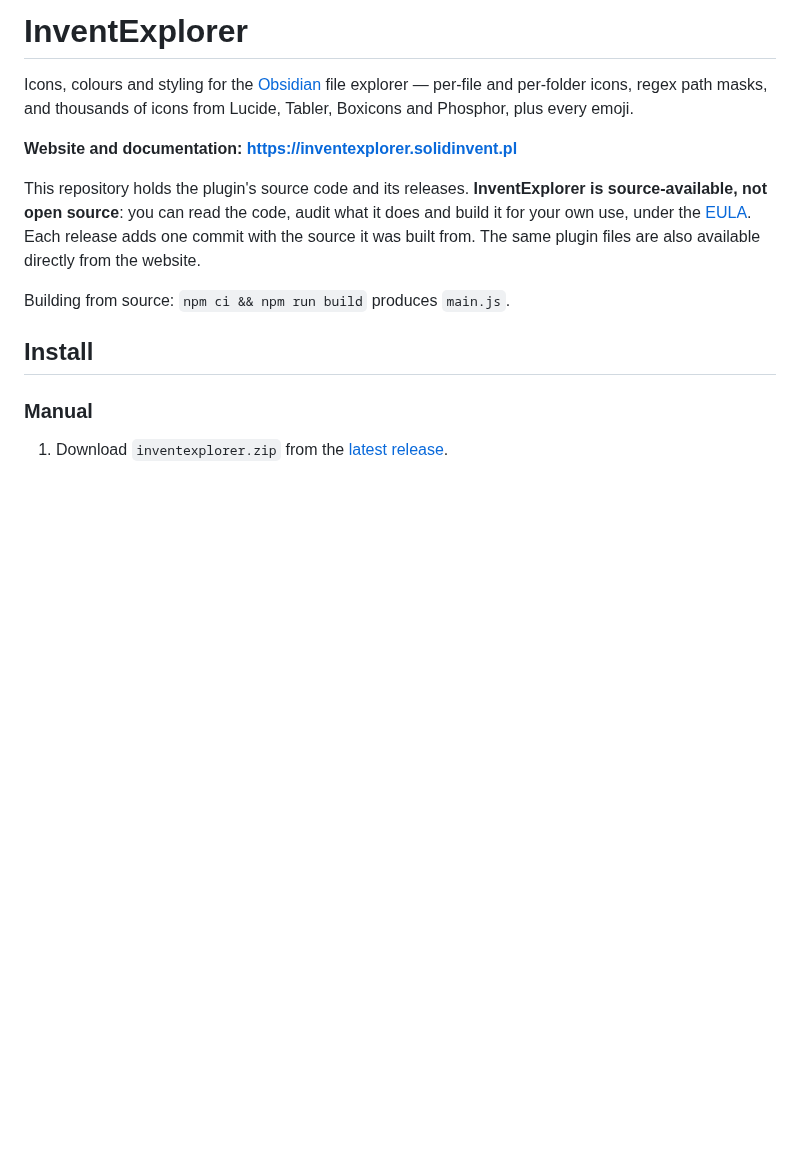
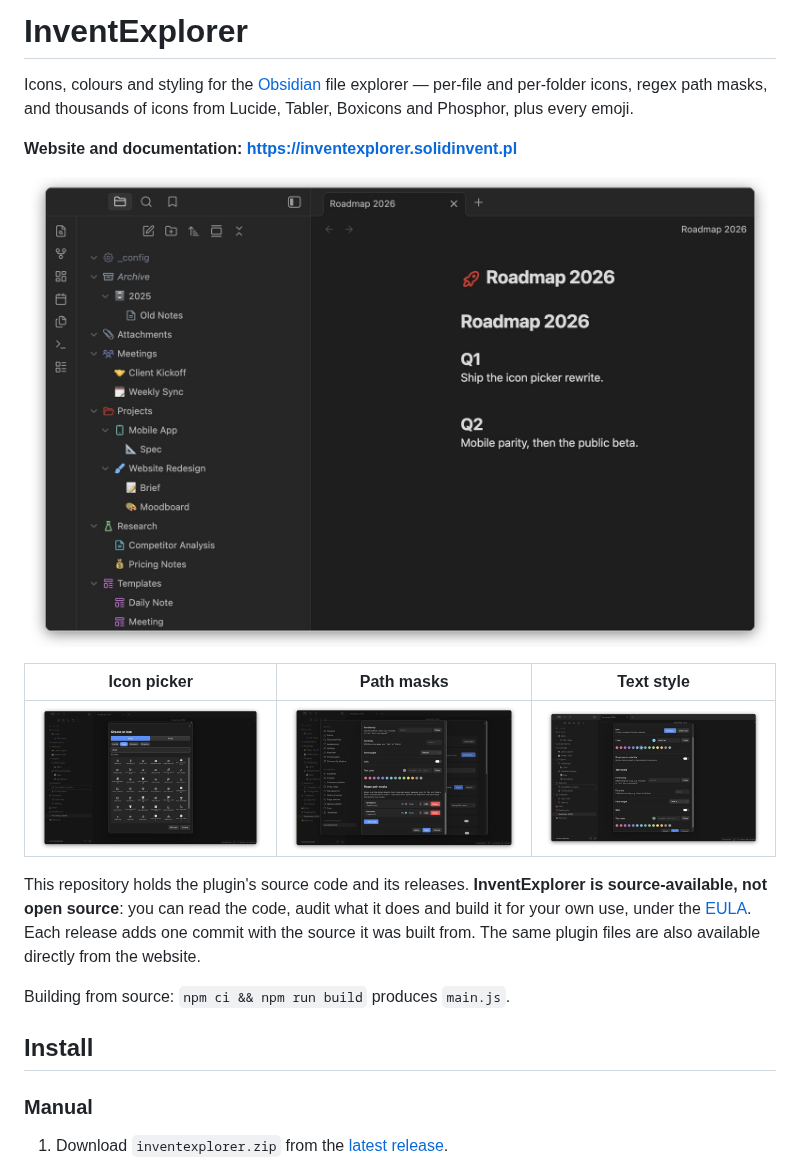
Before and after one commit to solidinvent-dev/inventexplorer, a Markdown page: README.md, the part around the change. Drawn GitHub-style; pictures changed too: images/explorer.jpg (added), images/icon-picker.jpg (added), images/masks.jpg (added); blank space fills up the shorter version.

Commit message:
InventExplorer 1.1.6

```diff
--- a/README.md
+++ b/README.md
@@ -5,6 +5,12 @@ explorer — per-file and per-folder icons, regex path masks, and thousands of
 icons from Lucide, Tabler, Boxicons and Phosphor, plus every emoji.
 
 **Website and documentation: https://inventexplorer.solidinvent.pl**
+
+![File explorer with custom icons and colours on files and folders](images/explorer.jpg)
+
+| Icon picker | Path masks | Text style |
+| --- | --- | --- |
+| ![Searching thousands of icons](images/icon-picker.jpg) | ![Regex masks that style many paths at once](images/masks.jpg) | ![Per-item text colour and style](images/text-style.jpg) |
 
 This repository holds the plugin's source code and its releases. **InventExplorer
 is source-available, not open source**: you can read the code, audit what it
```
